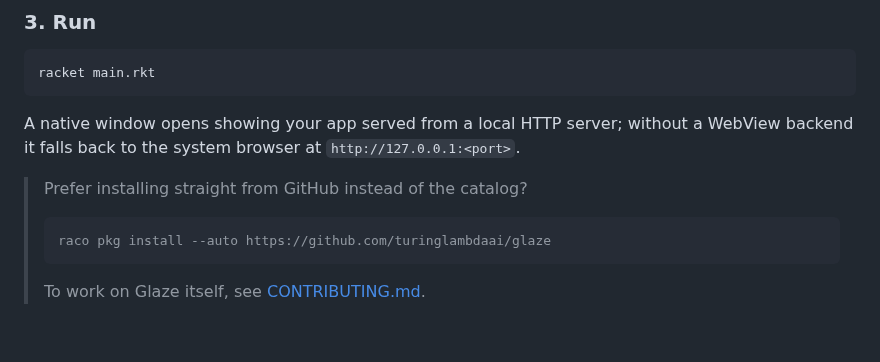
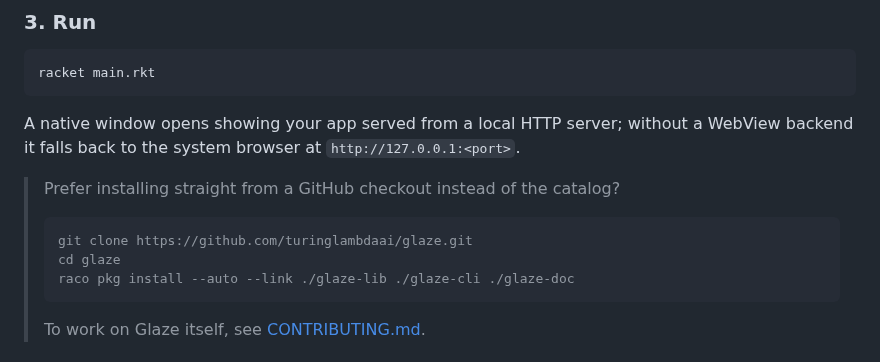
Before and after one commit to turinglambdaai/glaze, a Markdown page: README.md, the part around the change. Drawn GitHub-style; blank space fills up the shorter version.

````diff
--- a/README.md
+++ b/README.md
@@ -77,9 +77,11 @@ racket main.rkt
 
 A native window opens showing your app served from a local HTTP server; without a WebView backend it falls back to the system browser at `http://127.0.0.1:<port>`.
 
-> Prefer installing straight from GitHub instead of the catalog?
+> Prefer installing straight from a GitHub checkout instead of the catalog?
 > ```bash
-> raco pkg install --auto https://github.com/turinglambdaai/glaze
+> git clone https://github.com/turinglambdaai/glaze.git
+> cd glaze
+> raco pkg install --auto --link ./glaze-lib ./glaze-cli ./glaze-doc
 > ```
 > To work on Glaze itself, see [CONTRIBUTING.md](CONTRIBUTING.md).
 
````
Also changed, not shown: README.zh-CN.md (+19 -15 lines).
